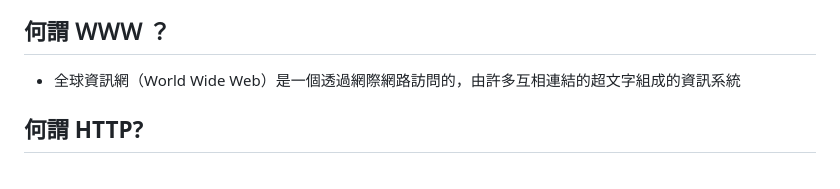
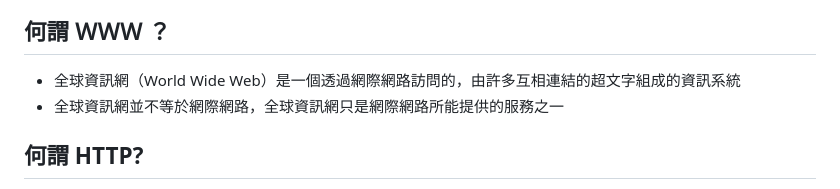
Before and after one commit to FireBBQ1992/Road_of_the_backend_developer, a Markdown page: Internet/README.md, the part around the change. GitHub-like rendering.

Commit message:
更新網頁開發進度

```diff
--- a/Internet/README.md
+++ b/Internet/README.md
@@ -7,6 +7,7 @@
 ## 何謂 ＷＷＷ ？
 
 - 全球資訊網（World Wide Web）是一個透過網際網路訪問的，由許多互相連結的超文字組成的資訊系統
+- 全球資訊網並不等於網際網路，全球資訊網只是網際網路所能提供的服務之一
 
 ## 何謂 HTTP?
 
```
